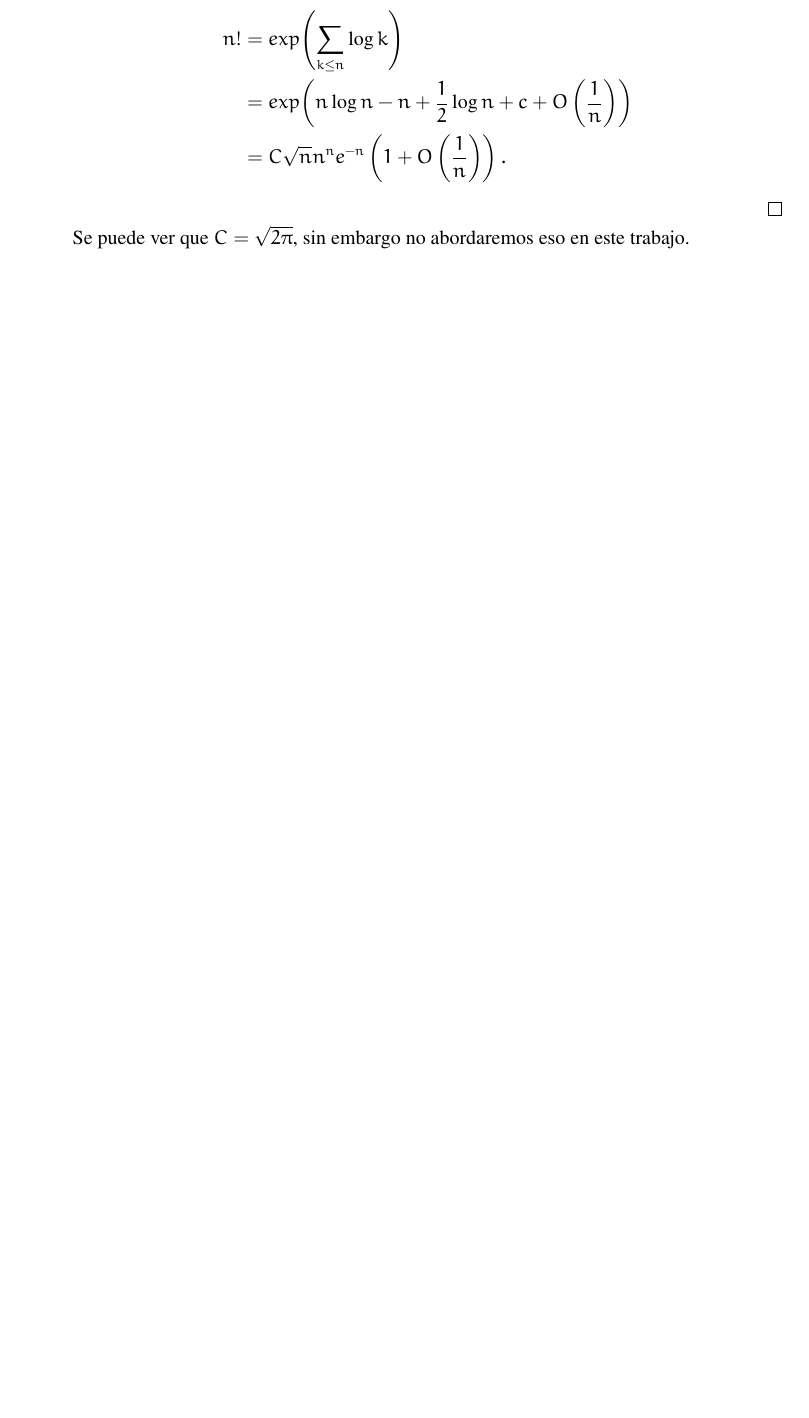
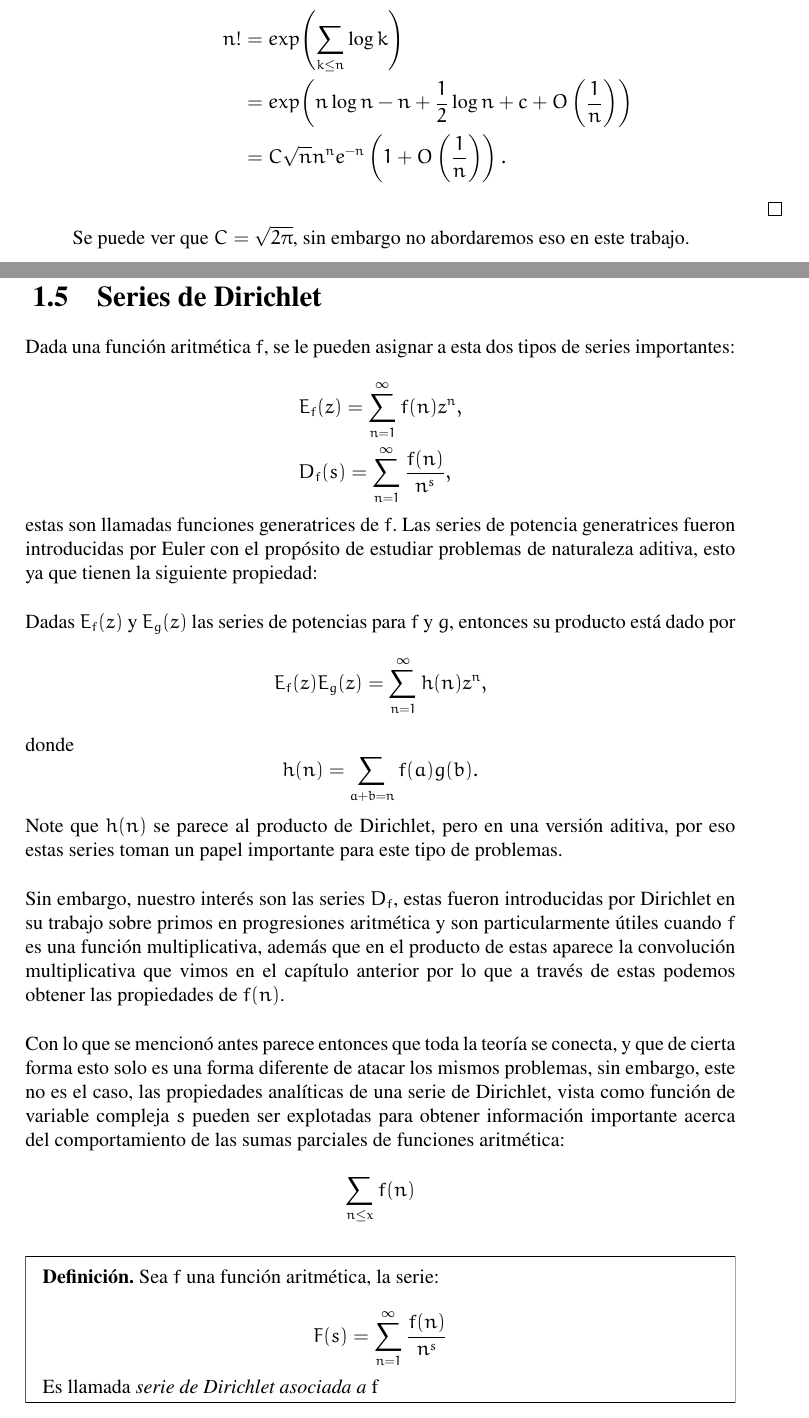
Before and after one commit to vinograd0v/Undergraduate-thesis, a LaTeX book (main.tex, which reads Chapters/2.tex, Configs/configs.tex): part of page 34 of 36 before the commit and two parts of pages 34 and 35 of 38 after it, the two joined at a grey line, cut so that both start at the same text, the shorter picture padded with empty space. Compiled offline with pdfLaTeX.

Commit message:
update intro

```diff
--- a/Chapters/2.tex
+++ b/Chapters/2.tex
@@ -995,3 +995,43 @@ De esto se sigue que:
 \end{proof}
 
 Se puede ver que $C=\sqrt{2\pi}$, sin embargo no abordaremos eso en este trabajo.
+
+\section{Series de Dirichlet}
+
+Dada una función aritmética $f$, se le pueden asignar a esta dos tipos de series importantes:
+
+$$
+\begin{aligned}
+& E_f(z)=\sum_{n=1}^{\infty} f(n) z^n, \\
+& D_f(s)=\sum_{n=1}^{\infty} \frac{f(n)}{n^s},
+\end{aligned}
+$$
+estas son llamadas funciones generatrices de $f$.
+Las series de potencia generatrices fueron introducidas por Euler con el propósito de estudiar problemas de naturaleza aditiva, esto ya que tienen la siguiente propiedad:\\
+
+Dadas $E_f(z)$ y $E_g(z)$ las series de potencias para $f$ y $g$, entonces su producto está dado por
+$$
+E_f(z) E_g(z)=\sum_{n=1}^{\infty} h(n) z^n,
+$$
+donde
+$$
+h(n)=\sum_{a+b=n} f(a) g(b) .
+$$
+
+Note que $h(n)$ se parece al producto de Dirichlet, pero en una versión aditiva, por eso estas series toman un papel importante para este tipo de problemas.\\
+
+Sin embargo, nuestro interés son las series $D_f$, estas fueron introducidas por Dirichlet en su trabajo sobre primos en progresiones aritmética y son particularmente útiles cuando $f$ es una función multiplicativa, además que en el producto de estas aparece la convolución multiplicativa que vimos en el capítulo anterior por lo que a través de estas podemos obtener las propiedades de $f(n)$.\\
+
+Con lo que se mencionó antes parece entonces que toda la teoría se conecta, y que de cierta forma esto solo es una forma diferente de atacar los mismos problemas, sin embargo, este no es el caso, las propiedades analíticas de una serie de Dirichlet, vista como función de variable compleja $s$ pueden ser explotadas para obtener información importante acerca del comportamiento de las sumas parciales de funciones aritmética:
+
+$$\sum_{n\leq x}f(n)$$
+
+\begin{definition}
+
+Sea $f$ una función aritmética, la serie:
+
+$$F(s)=\sum_{n=1}^{\infty}\frac{f(n)}{n^s}$$
+
+Es llamada \textit{serie de Dirichlet asociada a} f
+
+\end{definition}
--- a/Configs/configs.tex
+++ b/Configs/configs.tex
@@ -25,7 +25,7 @@
 %%%%%%%%%%%%%%%%%%%%%%%%%%%%%%%%%%%%%%%%%%%%%%%%%%%%%%%%%%%
 %%          ALGUNOS PAQUETES Y COSAS EXTRA               %%
 %%%%%%%%%%%%%%%%%%%%%%%%%%%%%%%%%%%%%%%%%%%%%%%%%%%%%%%%%%%
-
+\renewcommand{\Im}{\operatorname{Im}}
 \usepackage{bbm}
 \usepackage{slashed}
 \usepackage{enumitem}
```
Also changed, not shown: main.pdf, Chapters/2.tex (33 more changed lines), 1 other file.
